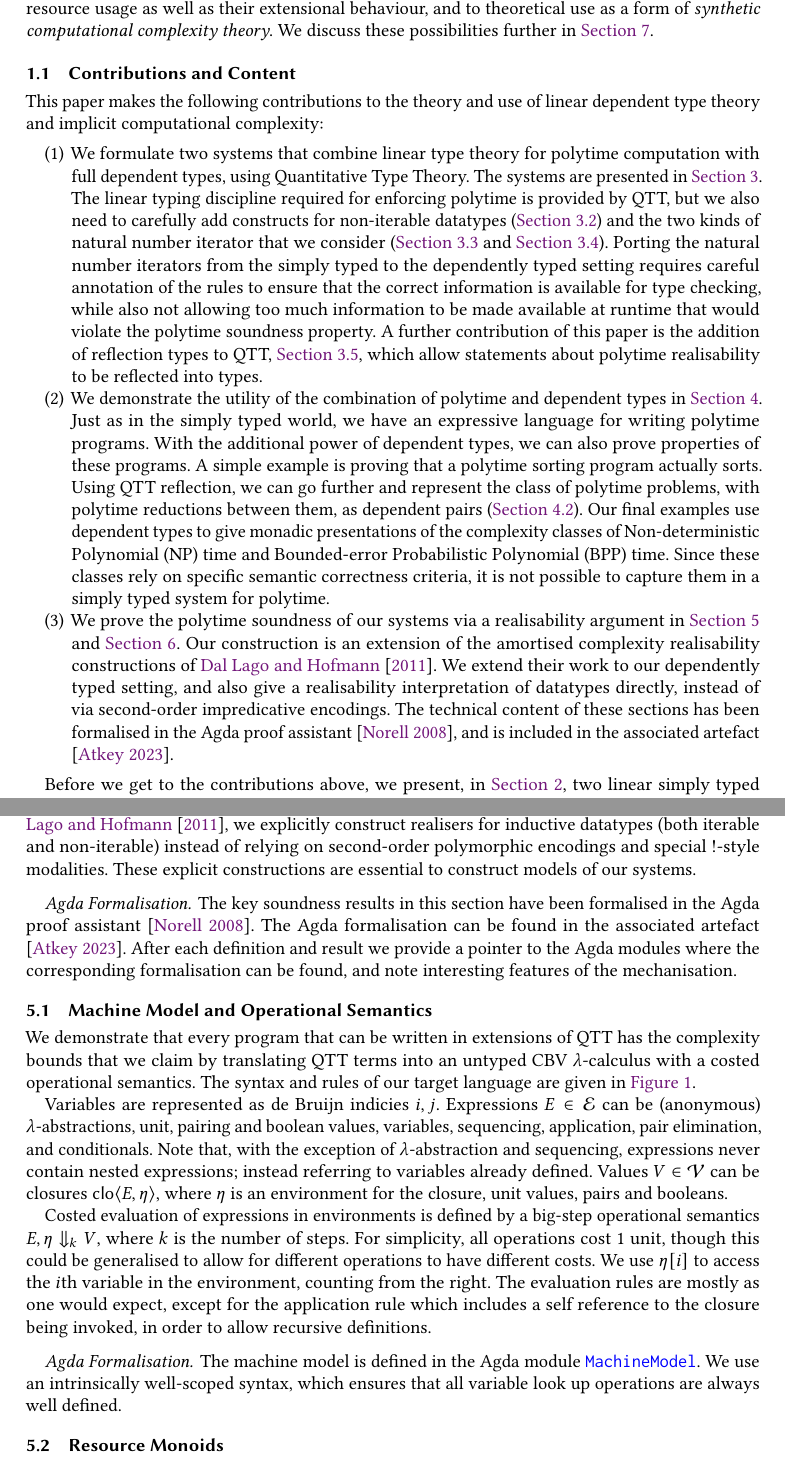
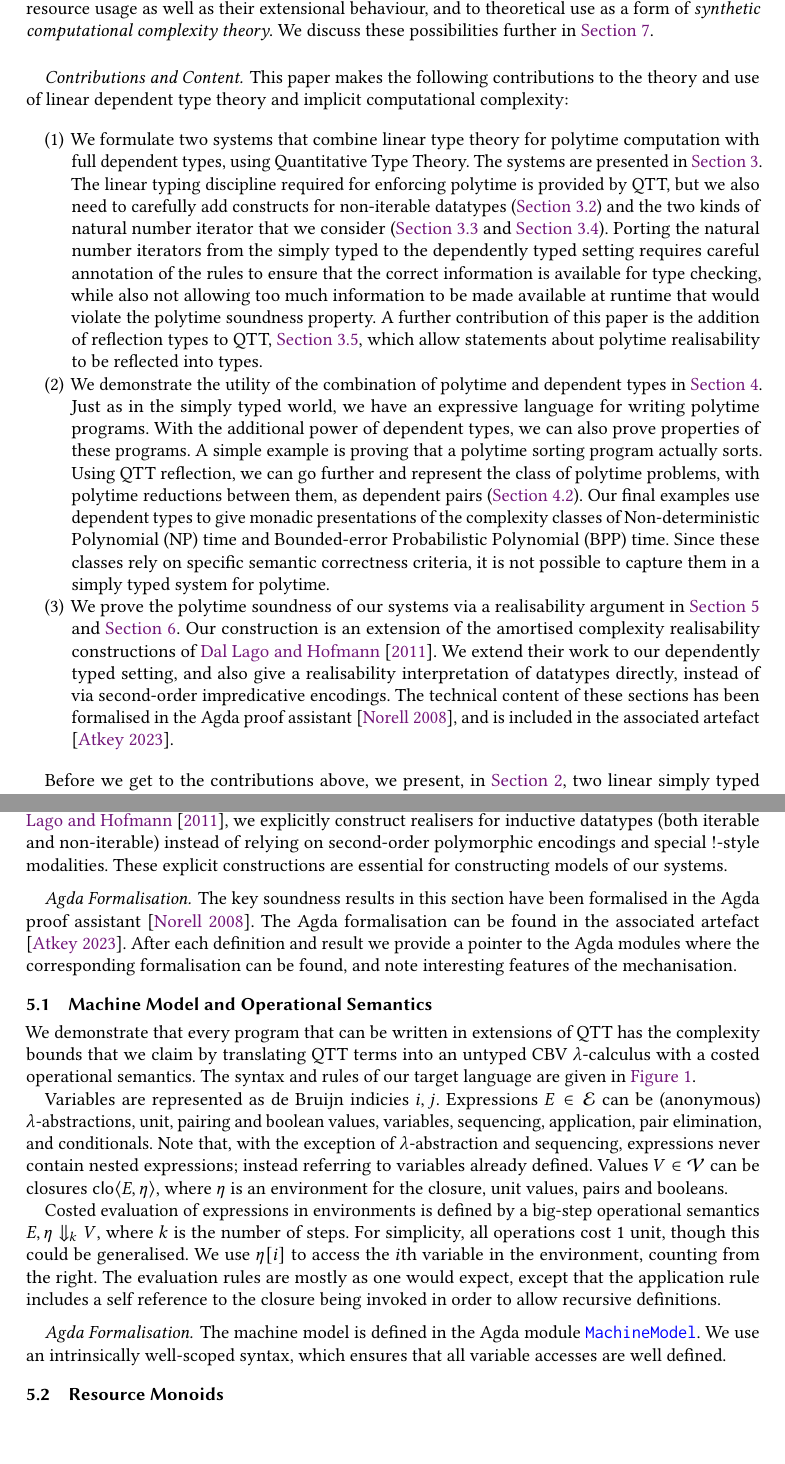
Before and after one commit to bobatkey/qtt-models, a LaTeX paper (paper/paper-extended.tex): two parts of pages 2 and 17 of 36, joined at a grey line, cut so that both start at the same text, the shorter picture padded with empty space. Compiled offline with pdfLaTeX.

Commit message:
[ paper ] typos

```diff
--- a/paper/paper-extended.tex
+++ b/paper/paper-extended.tex
@@ -272,7 +272,7 @@ to theoretical use as a form of \emph{synthetic computational
   complexity theory}. We discuss these possibilities further in
 \autoref{sec:conclusion}.
 
-\subsection{Contributions and Content}
+\paragraph{Contributions and Content}
 
 This paper makes the following contributions to the theory and use of
 linear dependent type theory and implicit computational complexity:
@@ -1554,7 +1554,7 @@ into \emph{resource monoids} that we define in
 we explicitly construct realisers for inductive datatypes (both
 iterable and non-iterable) instead of relying on second-order
 polymorphic encodings and special $\oc$-style modalities. These
-explicit constructions are essential to construct models of our systems.
+explicit constructions are essential for constructing models of our systems.
 
 \paragraph{Agda Formalisation} The key soundness results in this
 section have been formalised in the Agda proof assistant
@@ -1665,17 +1665,16 @@ environment for the closure, unit values, pairs and booleans.
 Costed evaluation of expressions in environments is defined by a
 big-step operational semantics $E, \eta \Downarrow_k V$, where $k$ is
 the number of steps. For simplicity, all operations cost $1$ unit,
-though this could be generalised to allow for different operations to
-have different costs. We use $\eta[i]$ to access the $i$th variable in
-the environment, counting from the right. The evaluation rules are
-mostly as one would expect, except for the application rule which
-includes a self reference to the closure being invoked, in order to
+though this could be generalised. We use $\eta[i]$ to access the $i$th
+variable in the environment, counting from the right. The evaluation
+rules are mostly as one would expect, except that the application rule
+includes a self reference to the closure being invoked in order to
 allow recursive definitions.
 
 \paragraph{Agda Formalisation} The machine model is defined in the
 Agda module \AgdaModule{MachineModel}. We use an intrinsically
-well-scoped syntax, which ensures that all variable look up operations
-are always well defined.
+well-scoped syntax, which ensures that all variable accesses are well
+defined.
 
 \subsection{Resource Monoids}
 \label{sec:resource-monoids}
```
Also changed, not shown: paper/paper.tex (+1 -1 lines), paper/paper-extended.tex (18 more changed lines).
